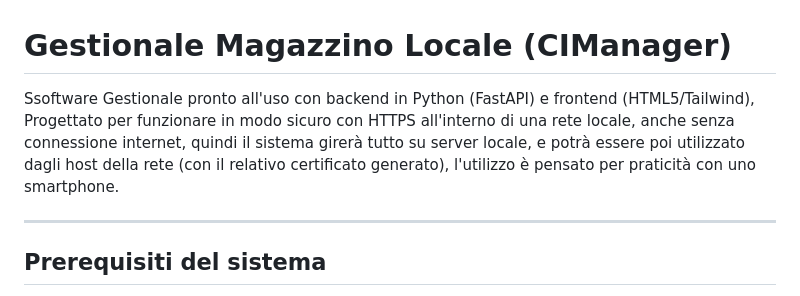
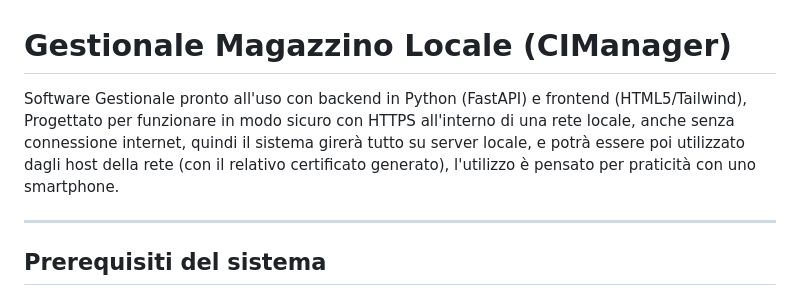
Before and after one commit to FixLuke/CIManager, a Markdown page: README.md, the part around the change. Rendered like a GitHub page.

Commit message:
Fix typo in README description

```diff
--- a/README.md
+++ b/README.md
@@ -1,6 +1,6 @@
 # Gestionale Magazzino Locale (CIManager)
 
-Ssoftware Gestionale pronto all'uso con backend in Python (FastAPI) e frontend (HTML5/Tailwind), Progettato per funzionare in modo sicuro con HTTPS all'interno di una rete locale, anche senza connessione internet, quindi il sistema girerà tutto su server locale, e potrà essere poi utilizzato dagli host della rete (con il relativo certificato generato), l'utilizzo è pensato per praticità con uno smartphone.
+Software Gestionale pronto all'uso con backend in Python (FastAPI) e frontend (HTML5/Tailwind), Progettato per funzionare in modo sicuro con HTTPS all'interno di una rete locale, anche senza connessione internet, quindi il sistema girerà tutto su server locale, e potrà essere poi utilizzato dagli host della rete (con il relativo certificato generato), l'utilizzo è pensato per praticità con uno smartphone.
 
 ---
 
```
